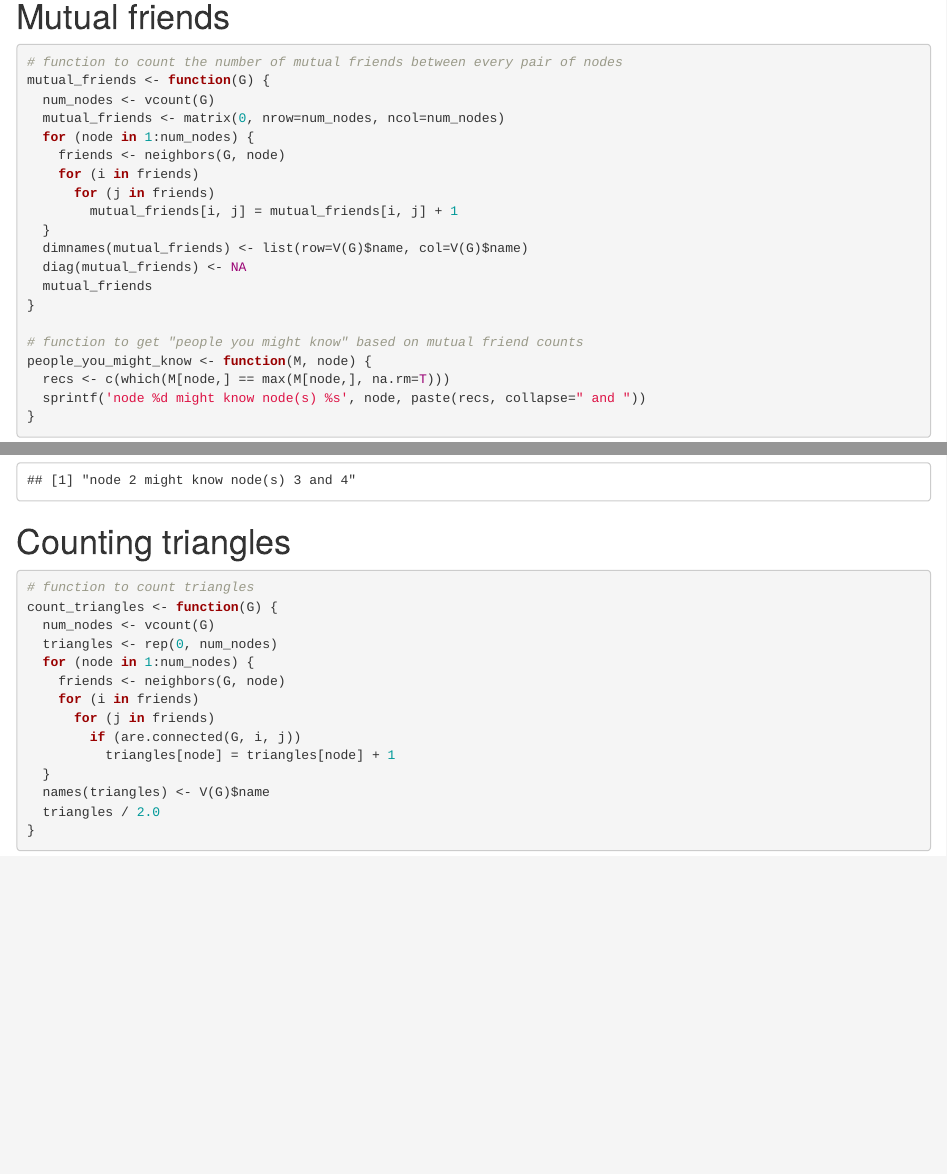
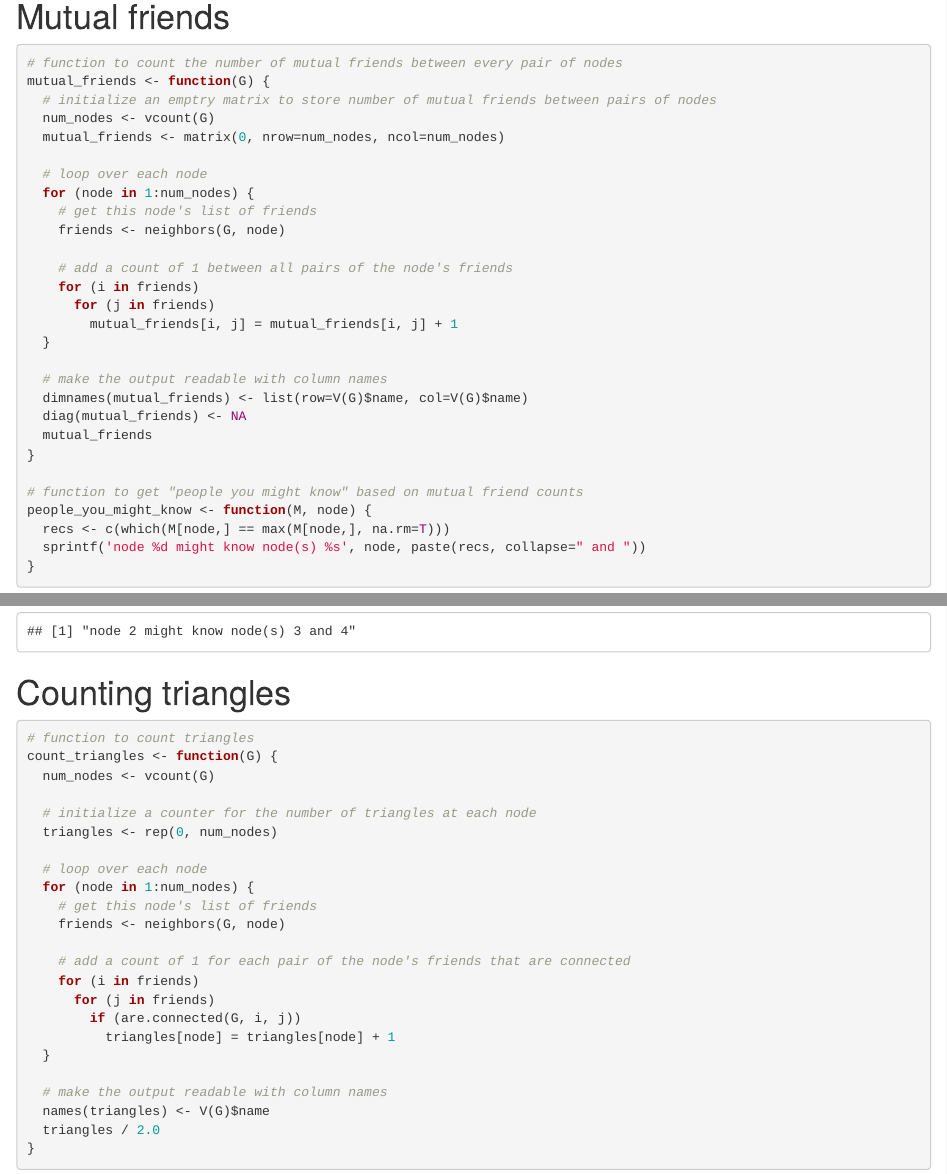
Before and after one commit to jhofman/msd2015, an R Markdown document (lectures/lecture_11/counting_on_networks.Rmd): the page in a window 1100 px wide, from 8510 px down before the commit and from 8550 px down after it, so that both start at the same text, and a second part further down, joined at a grey line. Rendered offline with R 4.5, knitr and Pandoc, with nearby package versions.

Commit message:
comments during lecture

````diff
--- a/lectures/lecture_11/counting_on_networks.Rmd
+++ b/lectures/lecture_11/counting_on_networks.Rmd
@@ -122,14 +124,22 @@ plot(G, vertex.color=colors[components])
 ```{r}
 # function to count the number of mutual friends between every pair of nodes
 mutual_friends <- function(G) {
+  # initialize an emptry matrix to store number of mutual friends between pairs of nodes
   num_nodes <- vcount(G)
   mutual_friends <- matrix(0, nrow=num_nodes, ncol=num_nodes)
+
+  # loop over each node
   for (node in 1:num_nodes) {
+    # get this node's list of friends
     friends <- neighbors(G, node)
+
+    # add a count of 1 between all pairs of the node's friends
     for (i in friends)
       for (j in friends)
         mutual_friends[i, j] = mutual_friends[i, j] + 1
   }
+
+  # make the output readable with column names
   dimnames(mutual_friends) <- list(row=V(G)$name, col=V(G)$name)
   diag(mutual_friends) <- NA
   mutual_friends
@@ -161,14 +171,23 @@ people_you_might_know(M, 2)
 # function to count triangles
 count_triangles <- function(G) {
   num_nodes <- vcount(G)
+
+  # initialize a counter for the number of triangles at each node
   triangles <- rep(0, num_nodes)
+
+  # loop over each node
   for (node in 1:num_nodes) {
+    # get this node's list of friends
     friends <- neighbors(G, node)
+
+    # add a count of 1 for each pair of the node's friends that are connected
     for (i in friends)
       for (j in friends)
         if (are.connected(G, i, j))
           triangles[node] = triangles[node] + 1
   }
+
+  # make the output readable with column names
   names(triangles) <- V(G)$name
   triangles / 2.0
 }
````
Also changed, not shown: lectures/lecture_11/counting_on_networks.Rmd (2 more changed lines).
